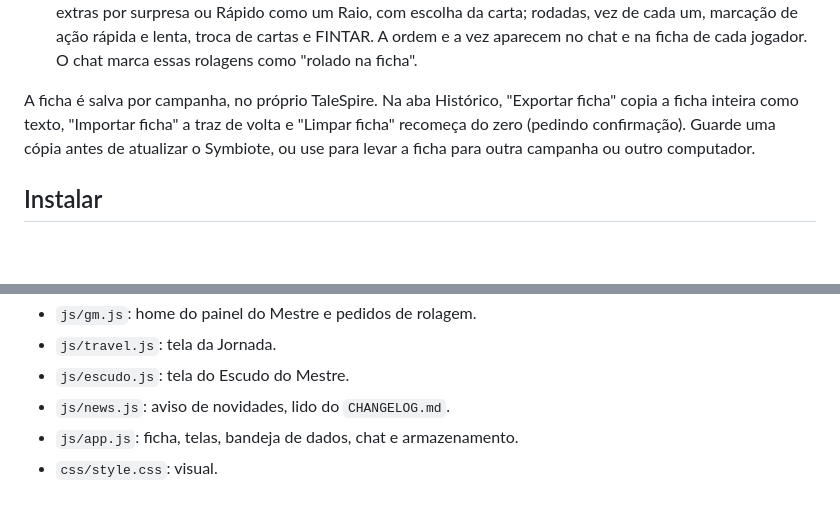
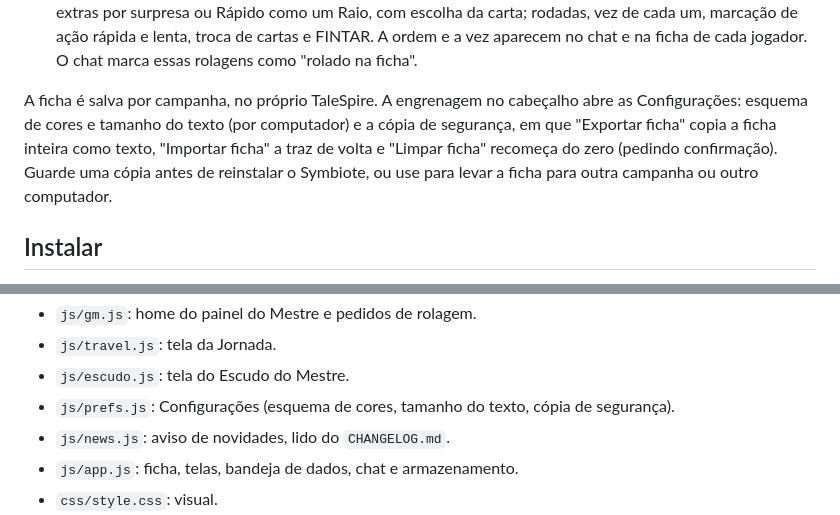
Before and after one commit to erickhwk/forbiden-lands-symbiote, a Markdown page: README.md, 2 parts joined by grey strips. Drawn GitHub-style; blank space fills up the shorter version.

Commit message:
Página de Configurações com engrenagem no cabeçalho (0.12.1)
Co-Authored-By: Claude Opus 5.5 <noreply@anthropic.com>
Claude-Session: https://claude.ai/code/session_01EEGg4afkH1NbdmWyT9rS8i

```diff
--- a/README.md
+++ b/README.md
@@ -36,7 +36,7 @@ Ficha de personagem de Forbidden Lands que roda dentro do TaleSpire como Symbiot
 - Escudo do Mestre: as regras do Manual do Jogador resumidas para consulta (combate, zonas, dano e perigos, conflito social, jornada), com busca, e tabelas para rolar na bandeja (infortúnios da jornada, caça, infortúnio mágico, ferimentos graves para PNJs), com opção de mostrar no chat e de pedir a rolagem que o infortúnio exige.
 - Iniciativa com o baralho de 10 cartas (aba só para quem pode ser mestre): montar o combate com as fichas abertas na mesa, a fila do TaleSpire, os minis selecionados ou nomes escritos; grupos de PNJs iguais; cartas extras por surpresa ou Rápido como um Raio, com escolha da carta; rodadas, vez de cada um, marcação de ação rápida e lenta, troca de cartas e FINTAR. A ordem e a vez aparecem no chat e na ficha de cada jogador. O chat marca essas rolagens como "rolado na ficha".
 
-A ficha é salva por campanha, no próprio TaleSpire. Na aba Histórico, "Exportar ficha" copia a ficha inteira como texto, "Importar ficha" a traz de volta e "Limpar ficha" recomeça do zero (pedindo confirmação). Guarde uma cópia antes de atualizar o Symbiote, ou use para levar a ficha para outra campanha ou outro computador.
+A ficha é salva por campanha, no próprio TaleSpire. A engrenagem no cabeçalho abre as Configurações: esquema de cores e tamanho do texto (por computador) e a cópia de segurança, em que "Exportar ficha" copia a ficha inteira como texto, "Importar ficha" a traz de volta e "Limpar ficha" recomeça do zero (pedindo confirmação). Guarde uma cópia antes de reinstalar o Symbiote, ou use para levar a ficha para outra campanha ou outro computador.
 
 ## Instalar
 
@@ -98,6 +98,7 @@ npm test
 - `js/gm.js`: home do painel do Mestre e pedidos de rolagem.
 - `js/travel.js`: tela da Jornada.
 - `js/escudo.js`: tela do Escudo do Mestre.
+- `js/prefs.js`: Configurações (esquema de cores, tamanho do texto, cópia de segurança).
 - `js/news.js`: aviso de novidades, lido do `CHANGELOG.md`.
 - `js/app.js`: ficha, telas, bandeja de dados, chat e armazenamento.
 - `css/style.css`: visual.
```
Also changed, not shown: CHANGELOG.md (+4 -0 lines), docs/GUIA.md (+16 -7 lines), docs/img/21-configuracoes.png (added), docs/img/21-copia.png (deleted), 9 other files.
